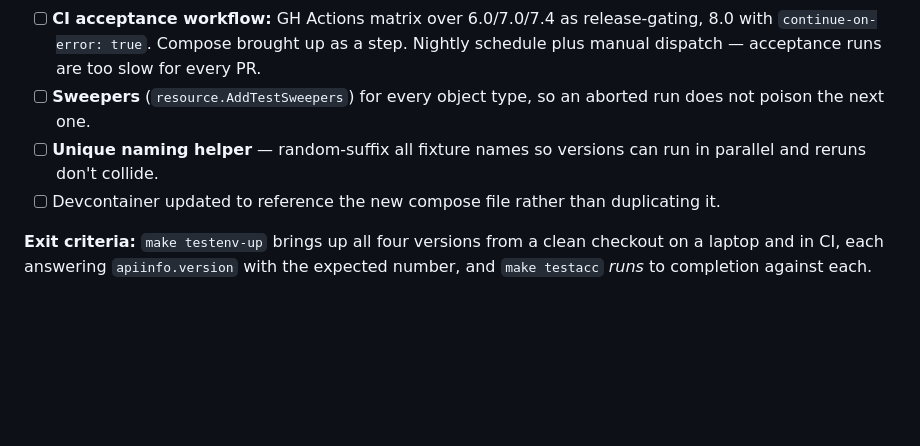
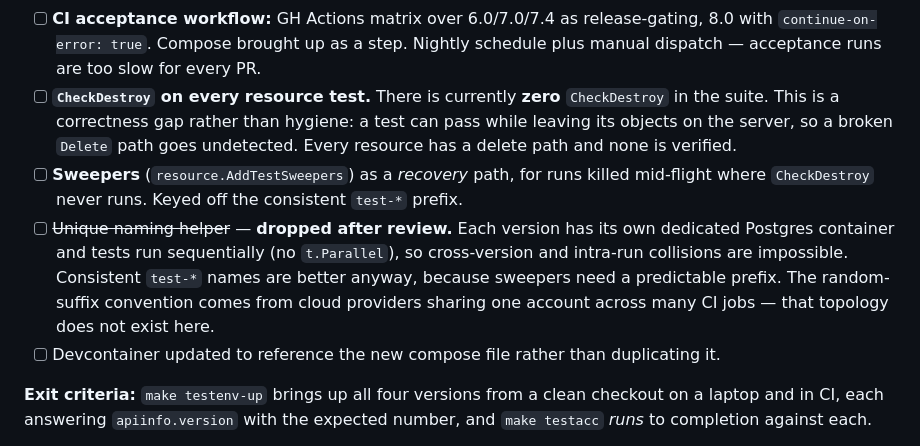
Before and after one commit to tpretz/terraform-provider-zabbix, a Markdown page: PLAN.md, the part around the change. GitHub-like rendering; blank space fills up the shorter version.

Commit message:
plan: drop unique fixture naming, add CheckDestroy
Each Zabbix version has its own postgres container and tests run
sequentially, so fixture-name collisions across versions are impossible and
consistent names are fine — and better, since sweepers need a predictable
prefix. Random suffixing was borrowed from cloud providers sharing one
account across CI jobs, which does not apply here.

Replaced with CheckDestroy, which is absent from the entire suite. That is a
correctness gap: a test can pass while leaving objects behind, so a broken
Delete path goes undetected.

Co-Authored-By: Claude Opus 5 <noreply@anthropic.com>
Claude-Session: https://claude.ai/code/session_01JLa9DERi8XFQF5f2pS9CFy

```diff
--- a/PLAN.md
+++ b/PLAN.md
@@ -220,10 +220,18 @@ The current one only works inside the devcontainer and targets four EOL versions
 - [ ] **CI acceptance workflow:** GH Actions matrix over 6.0/7.0/7.4 as release-gating,
       8.0 with `continue-on-error: true`. Compose brought up as a step. Nightly schedule
       plus manual dispatch — acceptance runs are too slow for every PR.
-- [ ] **Sweepers** (`resource.AddTestSweepers`) for every object type, so an aborted run
-      does not poison the next one.
-- [ ] **Unique naming helper** — random-suffix all fixture names so versions can run in
-      parallel and reruns don't collide.
+- [ ] **`CheckDestroy` on every resource test.** There is currently **zero** `CheckDestroy`
+      in the suite. This is a correctness gap rather than hygiene: a test can pass while
+      leaving its objects on the server, so a broken `Delete` path goes undetected. Every
+      resource has a delete path and none is verified.
+- [ ] **Sweepers** (`resource.AddTestSweepers`) as a *recovery* path, for runs killed
+      mid-flight where `CheckDestroy` never runs. Keyed off the consistent `test-*` prefix.
+- [ ] ~~Unique naming helper~~ — **dropped after review.** Each version has its own
+      dedicated Postgres container and tests run sequentially (no `t.Parallel`), so
+      cross-version and intra-run collisions are impossible. Consistent `test-*` names are
+      better anyway, because sweepers need a predictable prefix. The random-suffix
+      convention comes from cloud providers sharing one account across many CI jobs — that
+      topology does not exist here.
 - [ ] Devcontainer updated to reference the new compose file rather than duplicating it.
 
 **Exit criteria:** `make testenv-up` brings up all four versions from a clean checkout on
```
